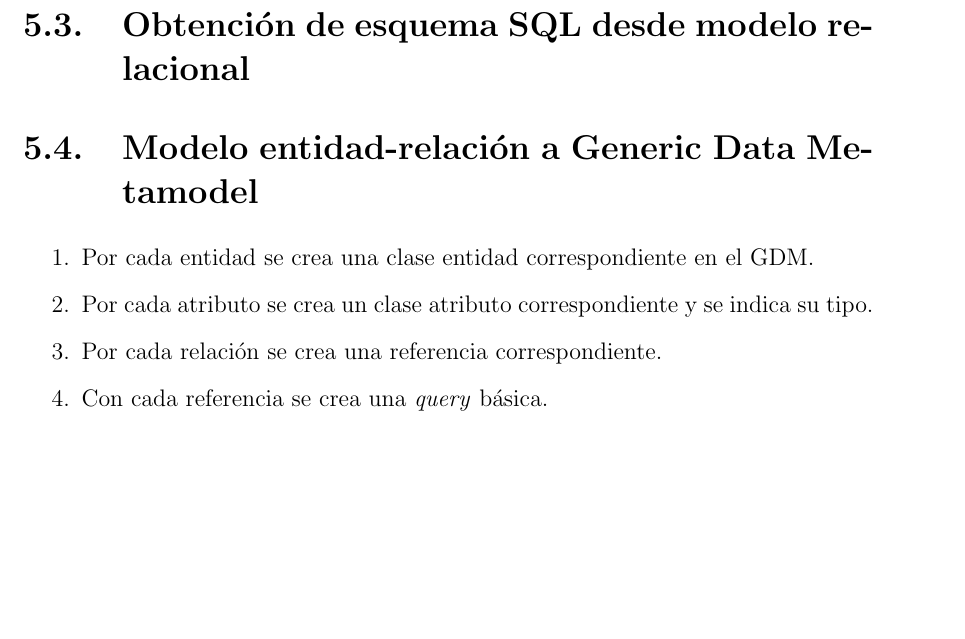
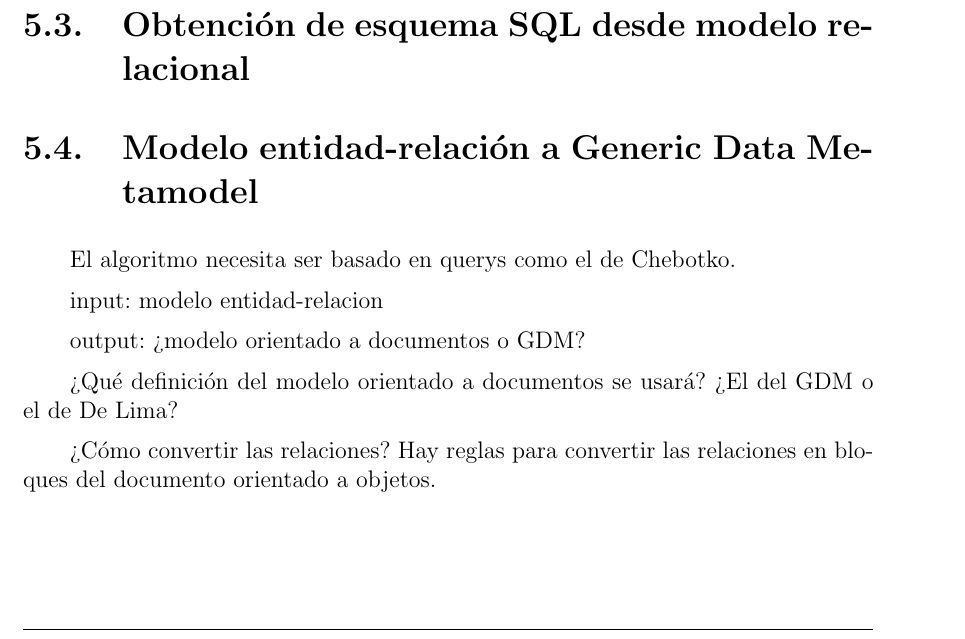
Before and after one commit to martinez-acosta/DOCS-TT-2019-B052, a LaTeX document (2019-B052.tex, which reads algoritmos/er_to_gdm.tex): part of page 85 of 102 before the commit and part of page 85 of 101 after it, cut so that both start at the same text, the shorter picture padded with empty space. Compiled offline with pdfLaTeX.

Commit message:
agregado boceto algoritmo mapeo ER a mortadelo

```diff
--- a/algoritmos/er_to_gdm.tex
+++ b/algoritmos/er_to_gdm.tex
@@ -1,8 +1,23 @@
 \section{Modelo entidad-relación a Generic Data Metamodel}
 
-\begin{enumerate}
-    \item Por cada entidad se crea una clase entidad correspondiente en el GDM.
-    \item Por cada atributo se crea un clase atributo correspondiente y se indica su tipo.
-    \item Por cada relación se crea una referencia correspondiente.
-    \item Con cada referencia se crea una \textit{query} básica.
-\end{enumerate}
+%\begin{enumerate}
+%    \item Por cada entidad se crea una clase entidad correspondiente en el GDM.
+%   \item Por cada atributo se crea un clase atributo correspondiente y se indica su tipo.
+%   \item Por cada relación se crea una referencia correspondiente.
+%    \item Con cada referencia se crea una \textit{query} básica.
+%\end{enumerate}
+
+El algoritmo necesita ser basado en querys como el de Chebotko.
+
+
+input: modelo entidad-relacion
+
+
+output: ¿modelo orientado a documentos o GDM?
+
+
+¿Qué definición del modelo orientado a documentos se usará? ¿El del GDM o el de De Lima?
+
+
+¿Cómo convertir las relaciones?
+Hay reglas para convertir las relaciones en bloques del documento orientado a objetos.
```
Also changed, not shown: 2019-B052.pdf.
